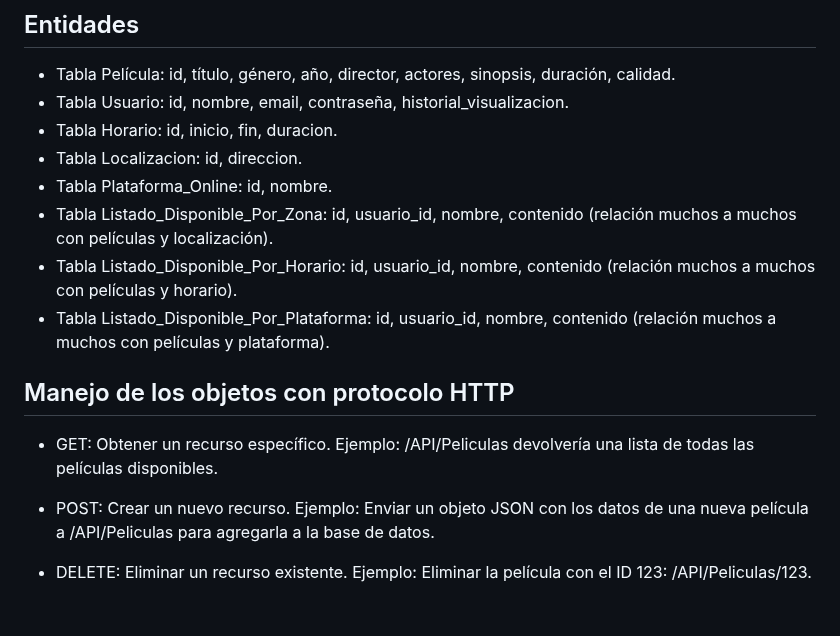
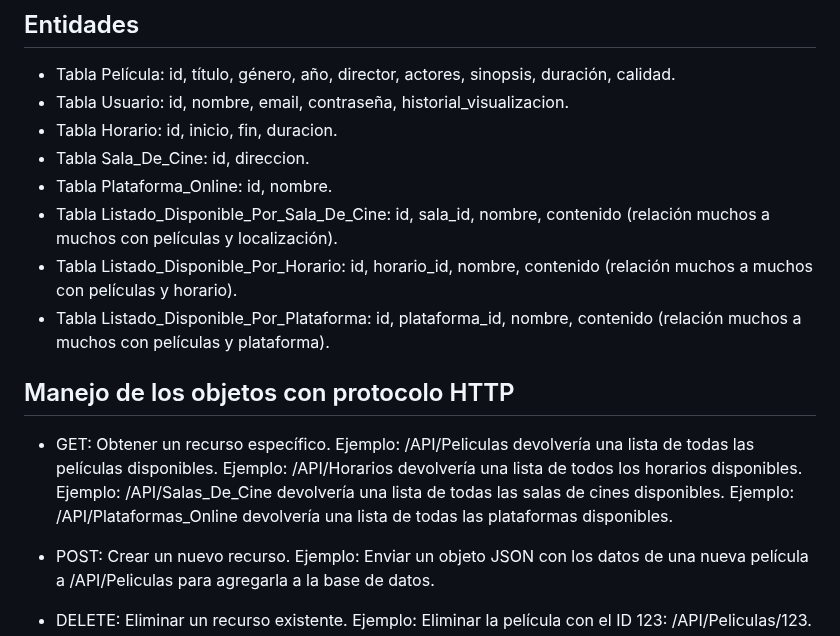
Before and after one commit to AinaraBravo/Arquitectura-Web-UP, a Markdown page: README.md, the part around one of its changes. Drawn GitHub-style; blank space fills up the shorter version.

```diff
--- a/README.md
+++ b/README.md
@@ -16,16 +14,19 @@ Se trata de un sistema diseñado para ofrecer a los usuarios una experiencia com
 - Tabla Película: id, título, género, año, director, actores, sinopsis, duración, calidad.
 - Tabla Usuario: id, nombre, email, contraseña, historial_visualizacion.
 - Tabla Horario: id, inicio, fin, duracion.
-- Tabla Localizacion: id, direccion.
+- Tabla Sala_De_Cine: id, direccion.
 - Tabla Plataforma_Online: id, nombre.
-- Tabla Listado_Disponible_Por_Zona: id, usuario_id, nombre, contenido (relación muchos a muchos con películas y localización).
-- Tabla Listado_Disponible_Por_Horario: id, usuario_id, nombre, contenido (relación muchos a muchos con películas y horario).
-- Tabla Listado_Disponible_Por_Plataforma: id, usuario_id, nombre, contenido (relación muchos a muchos con películas y plataforma).
+- Tabla Listado_Disponible_Por_Sala_De_Cine: id, sala_id, nombre, contenido (relación muchos a muchos con películas y localización).
+- Tabla Listado_Disponible_Por_Horario: id, horario_id, nombre, contenido (relación muchos a muchos con películas y horario).
+- Tabla Listado_Disponible_Por_Plataforma: id, plataforma_id, nombre, contenido (relación muchos a muchos con películas y plataforma).
 
 
 ## Manejo de los objetos con protocolo HTTP
  - GET: Obtener un recurso específico.
 Ejemplo: /API/Peliculas devolvería una lista de todas las películas disponibles.
+Ejemplo: /API/Horarios devolvería una lista de todos los horarios disponibles.
+Ejemplo: /API/Salas_De_Cine devolvería una lista de todas las salas de cines disponibles.
+Ejemplo: /API/Plataformas_Online devolvería una lista de todas las plataformas disponibles.
 
 - POST: Crear un nuevo recurso.
 Ejemplo: Enviar un objeto JSON con los datos de una nueva película a /API/Peliculas para agregarla a la base de datos.
```
Also changed, not shown: other parts of README.md (+0 -2 lines).
